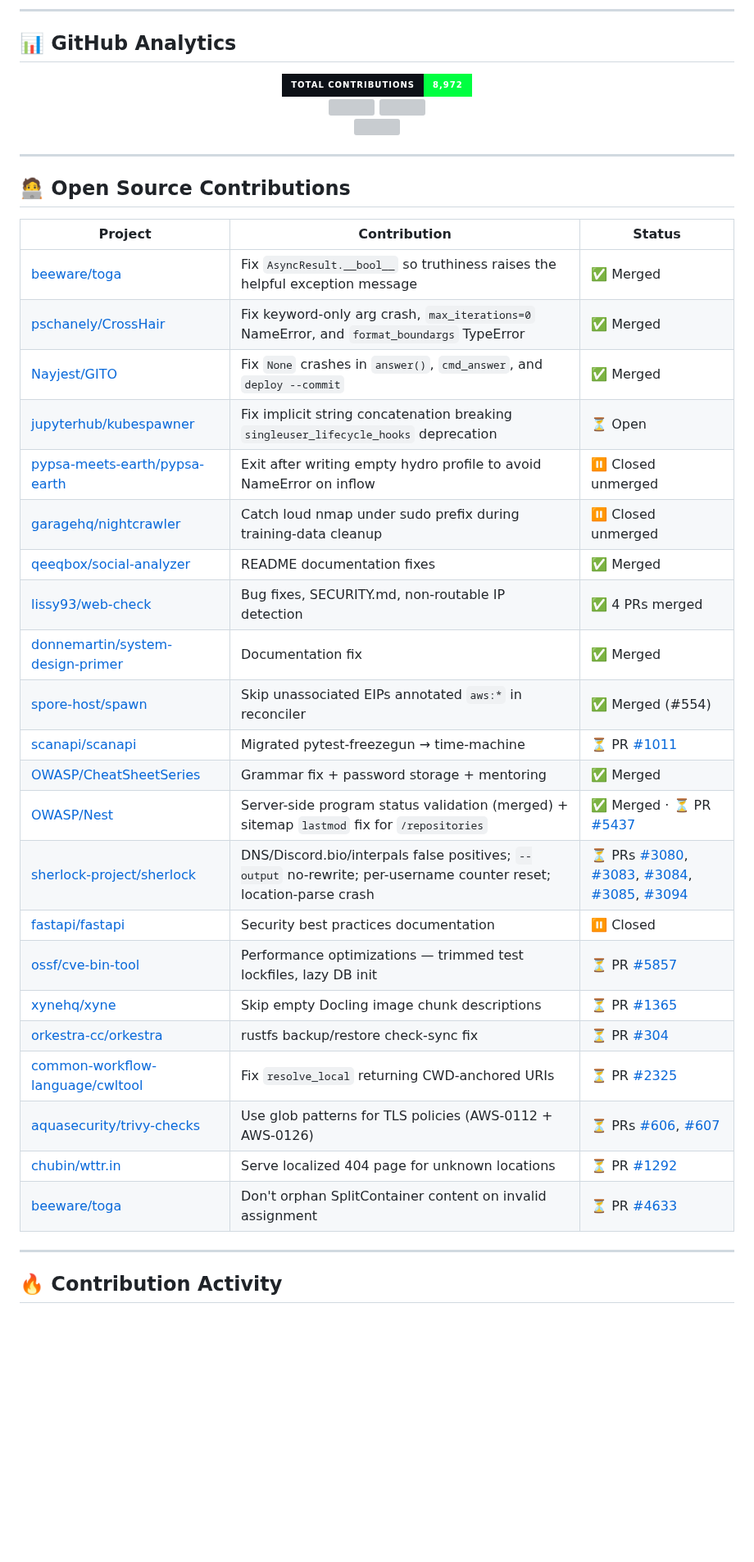
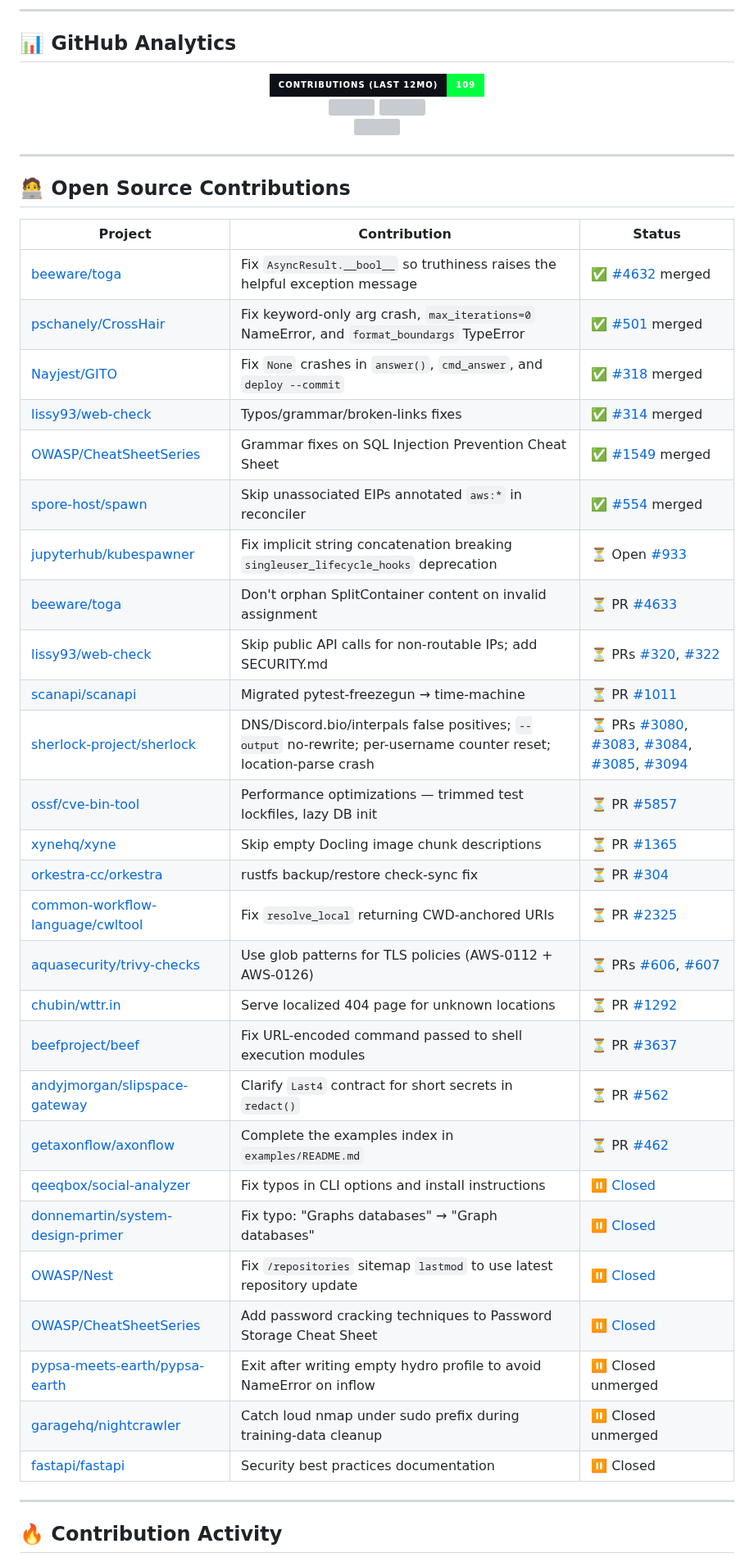
Before and after one commit to Dev9269/Dev9269, a Markdown page: README.md, the part around the change. Shown at 82% size. Rendered like a GitHub page; badges without logos; blank space fills up the shorter version; grey boxes are pictures that could not be loaded.

Commit message:
docs: correct open-source contributions table and badge
Previously-merged rows overstated the record. Verified each snapshot:
- social-analyzer, system-design-primer, OWASP/Nest and CheatSheetSeries
  password-storage changes were closed unmerged, not merged.
- web-check has 1 merged PR (#314), not 4.
- Correct toga/CrossHair/GITO/spawn merge numbers.
- Replace inflated static total with the GitHub-reported last-12-month
  contribution count (109).

```diff
--- a/README.md
+++ b/README.md
@@ -97,7 +97,7 @@ I don't just write code — I document everything, CI-test everything, and open-
 ## 📊 GitHub Analytics
 
 <div align="center">
-  <img src="https://img.shields.io/badge/Total_Contributions-8%2C972-00FF41?style=for-the-badge&labelColor=0d1117" />
+  <img src="https://img.shields.io/badge/Contributions_(last_12mo)-109-00FF41?style=for-the-badge&labelColor=0d1117" />
   <br>
   <img src="https://github-profile-summary-cards.vercel.app/api/cards/stats?username=Dev9269&theme=radical" height="175" />
   <img src="https://github-profile-summary-cards.vercel.app/api/cards/repos-per-language?username=Dev9269&theme=radical" height="175" />
@@ -111,28 +111,33 @@ I don't just write code — I document everything, CI-test everything, and open-
 
 | Project | Contribution | Status |
 |---------|-------------|--------|
-| [beeware/toga](https://github.com/beeware/toga) | Fix `AsyncResult.__bool__` so truthiness raises the helpful exception message | ✅ Merged |
-| [pschanely/CrossHair](https://github.com/pschanely/CrossHair) | Fix keyword-only arg crash, `max_iterations=0` NameError, and `format_boundargs` TypeError | ✅ Merged |
-| [Nayjest/GITO](https://github.com/Nayjest/GITO) | Fix `None` crashes in `answer()`, `cmd_answer`, and `deploy --commit` | ✅ Merged |
-| [jupyterhub/kubespawner](https://github.com/jupyterhub/kubespawner) | Fix implicit string concatenation breaking `singleuser_lifecycle_hooks` deprecation | ⏳ Open |
-| [pypsa-meets-earth/pypsa-earth](https://github.com/pypsa-meets-earth/pypsa-earth) | Exit after writing empty hydro profile to avoid NameError on inflow | ⏸ Closed unmerged |
-| [garagehq/nightcrawler](https://github.com/garagehq/nightcrawler) | Catch loud nmap under sudo prefix during training-data cleanup | ⏸ Closed unmerged |
-| [qeeqbox/social-analyzer](https://github.com/qeeqbox/social-analyzer) | README documentation fixes | ✅ Merged |
-| [lissy93/web-check](https://github.com/lissy93/web-check) | Bug fixes, SECURITY.md, non-routable IP detection | ✅ 4 PRs merged |
-| [donnemartin/system-design-primer](https://github.com/donnemartin/system-design-primer) | Documentation fix | ✅ Merged |
-| [spore-host/spawn](https://github.com/spore-host/spawn) | Skip unassociated EIPs annotated `aws:*` in reconciler | ✅ Merged (#554) |
+| [beeware/toga](https://github.com/beeware/toga) | Fix `AsyncResult.__bool__` so truthiness raises the helpful exception message | ✅ [#4632](https://github.com/beeware/toga/pull/4632) merged |
+| [pschanely/CrossHair](https://github.com/pschanely/CrossHair) | Fix keyword-only arg crash, `max_iterations=0` NameError, and `format_boundargs` TypeError | ✅ [#501](https://github.com/pschanely/CrossHair/pull/501) merged |
+| [Nayjest/GITO](https://github.com/Nayjest/GITO) | Fix `None` crashes in `answer()`, `cmd_answer`, and `deploy --commit` | ✅ [#318](https://github.com/Nayjest/GITO/pull/318) merged |
+| [lissy93/web-check](https://github.com/lissy93/web-check) | Typos/grammar/broken-links fixes | ✅ [#314](https://github.com/lissy93/web-check/pull/314) merged |
+| [OWASP/CheatSheetSeries](https://github.com/OWASP/CheatSheetSeries) | Grammar fixes on SQL Injection Prevention Cheat Sheet | ✅ [#1549](https://github.com/OWASP/CheatSheetSeries/pull/1549) merged |
+| [spore-host/spawn](https://github.com/spore-host/spawn) | Skip unassociated EIPs annotated `aws:*` in reconciler | ✅ [#554](https://github.com/spore-host/spawn/pull/554) merged |
+| [jupyterhub/kubespawner](https://github.com/jupyterhub/kubespawner) | Fix implicit string concatenation breaking `singleuser_lifecycle_hooks` deprecation | ⏳ Open [#933](https://github.com/jupyterhub/kubespawner/pull/933) |
+| [beeware/toga](https://github.com/beeware/toga) | Don't orphan SplitContainer content on invalid assignment | ⏳ PR [#4633](https://github.com/beeware/toga/pull/4633) |
+| [lissy93/web-check](https://github.com/lissy93/web-check) | Skip public API calls for non-routable IPs; add SECURITY.md | ⏳ PRs [#320](https://github.com/lissy93/web-check/pull/320), [#322](https://github.com/lissy93/web-check/pull/322) |
 | [scanapi/scanapi](https://github.com/scanapi/scanapi) | Migrated pytest-freezegun → time-machine | ⏳ PR [#1011](https://github.com/scanapi/scanapi/pull/1011) |
-| [OWASP/CheatSheetSeries](https://github.com/OWASP/CheatSheetSeries) | Grammar fix + password storage + mentoring | ✅ Merged |
-| [OWASP/Nest](https://github.com/OWASP/Nest) | Server-side program status validation (merged) + sitemap `lastmod` fix for `/repositories` | ✅ Merged · ⏳ PR [#5437](https://github.com/OWASP/Nest/pull/5437) |
 | [sherlock-project/sherlock](https://github.com/sherlock-project/sherlock) | DNS/Discord.bio/interpals false positives; `--output` no-rewrite; per-username counter reset; location-parse crash | ⏳ PRs [#3080](https://github.com/sherlock-project/sherlock/pull/3080), [#3083](https://github.com/sherlock-project/sherlock/pull/3083), [#3084](https://github.com/sherlock-project/sherlock/pull/3084), [#3085](https://github.com/sherlock-project/sherlock/pull/3085), [#3094](https://github.com/sherlock-project/sherlock/pull/3094) |
-| [fastapi/fastapi](https://github.com/fastapi/fastapi) | Security best practices documentation | ⏸ Closed |
 | [ossf/cve-bin-tool](https://github.com/ossf/cve-bin-tool) | Performance optimizations — trimmed test lockfiles, lazy DB init | ⏳ PR [#5857](https://github.com/ossf/cve-bin-tool/pull/5857) |
 | [xynehq/xyne](https://github.com/xynehq/xyne) | Skip empty Docling image chunk descriptions | ⏳ PR [#1365](https://github.com/xynehq/xyne/pull/1365) |
 | [orkestra-cc/orkestra](https://github.com/orkestra-cc/orkestra) | rustfs backup/restore check-sync fix | ⏳ PR [#304](https://github.com/orkestra-cc/orkestra/pull/304) |
 | [common-workflow-language/cwltool](https://github.com/common-workflow-language/cwltool) | Fix `resolve_local` returning CWD-anchored URIs | ⏳ PR [#2325](https://github.com/common-workflow-language/cwltool/pull/2325) |
 | [aquasecurity/trivy-checks](https://github.com/aquasecurity/trivy-checks) | Use glob patterns for TLS policies (AWS-0112 + AWS-0126) | ⏳ PRs [#606](https://github.com/aquasecurity/trivy-checks/pull/606), [#607](https://github.com/aquasecurity/trivy-checks/pull/607) |
 | [chubin/wttr.in](https://github.com/chubin/wttr.in) | Serve localized 404 page for unknown locations | ⏳ PR [#1292](https://github.com/chubin/wttr.in/pull/1292) |
-| [beeware/toga](https://github.com/beeware/toga) | Don't orphan SplitContainer content on invalid assignment | ⏳ PR [#4633](https://github.com/beeware/toga/pull/4633) |
+| [beefproject/beef](https://github.com/beefproject/beef) | Fix URL-encoded command passed to shell execution modules | ⏳ PR [#3637](https://github.com/beefproject/beef/pull/3637) |
+| [andyjmorgan/slipspace-gateway](https://github.com/andyjmorgan/slipspace-gateway) | Clarify `Last4` contract for short secrets in `redact()` | ⏳ PR [#562](https://github.com/andyjmorgan/slipspace-gateway/pull/562) |
+| [getaxonflow/axonflow](https://github.com/getaxonflow/axonflow) | Complete the examples index in `examples/README.md` | ⏳ PR [#462](https://github.com/getaxonflow/axonflow/pull/462) |
+| [qeeqbox/social-analyzer](https://github.com/qeeqbox/social-analyzer) | Fix typos in CLI options and install instructions | ⏸ [Closed](https://github.com/qeeqbox/social-analyzer/pull/178) |
+| [donnemartin/system-design-primer](https://github.com/donnemartin/system-design-primer) | Fix typo: "Graphs databases" → "Graph databases" | ⏸ [Closed](https://github.com/donnemartin/system-design-primer/pull/1306) |
+| [OWASP/Nest](https://github.com/OWASP/Nest) | Fix `/repositories` sitemap `lastmod` to use latest repository update | ⏸ [Closed](https://github.com/OWASP/Nest/pull/5573) |
+| [OWASP/CheatSheetSeries](https://github.com/OWASP/CheatSheetSeries) | Add password cracking techniques to Password Storage Cheat Sheet | ⏸ [Closed](https://github.com/OWASP/CheatSheetSeries/pull/2307) |
+| [pypsa-meets-earth/pypsa-earth](https://github.com/pypsa-meets-earth/pypsa-earth) | Exit after writing empty hydro profile to avoid NameError on inflow | ⏸ Closed unmerged |
+| [garagehq/nightcrawler](https://github.com/garagehq/nightcrawler) | Catch loud nmap under sudo prefix during training-data cleanup | ⏸ Closed unmerged |
+| [fastapi/fastapi](https://github.com/fastapi/fastapi) | Security best practices documentation | ⏸ Closed |
 
 ---
 
```
